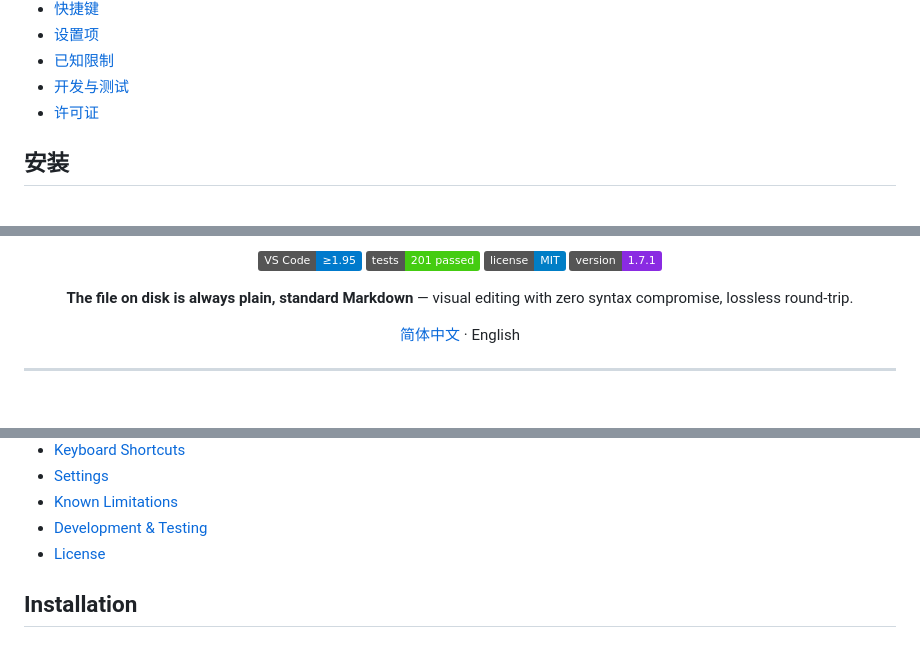
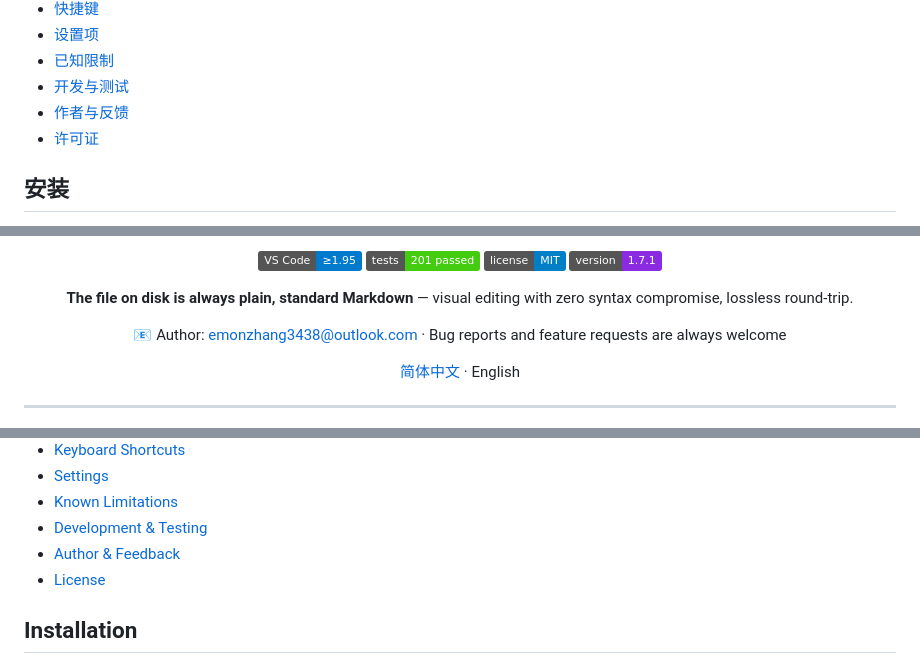
Before and after one commit to Emon9426/VSCodeMarkDownEditor, a Markdown page: README.md, 3 parts joined by grey strips. GitHub-like rendering; badges without logos; blank space fills up the shorter version.

```diff
--- a/README.md
+++ b/README.md
@@ -54,6 +56,7 @@ Copilot AI 助手、公式 / 流程图 / 代码高亮、页面设置、中英双
 - [设置项](#设置项)
 - [已知限制](#已知限制)
 - [开发与测试](#开发与测试)
+- [作者与反馈](#作者与反馈)
 - [许可证](#许可证)
 
 ## 安装
@@ -318,6 +329,8 @@ page setup, and a bilingual (Chinese/English) UI.
 [![Version](https://img.shields.io/badge/version-1.7.1-8A2BE2)](CHANGELOG.md)
 
 **The file on disk is always plain, standard Markdown** — visual editing with zero syntax compromise, lossless round-trip.
+
+📧 Author: [emonzhang3438@outlook.com](mailto:emonzhang3438@outlook.com) · Bug reports and feature requests are always welcome
 
 [简体中文](#markdown-word) · English
 
@@ -357,6 +370,7 @@ Latin and CJK text each get their own font (Segoe UI × Microsoft YaHei); code a
 - [Settings](#settings)
 - [Known Limitations](#known-limitations)
 - [Development & Testing](#development--testing)
+- [Author & Feedback](#author--feedback)
 - [License](#license)
 
 ## Installation
```
Also changed, not shown: other parts of README.md (+18 -0 lines).
